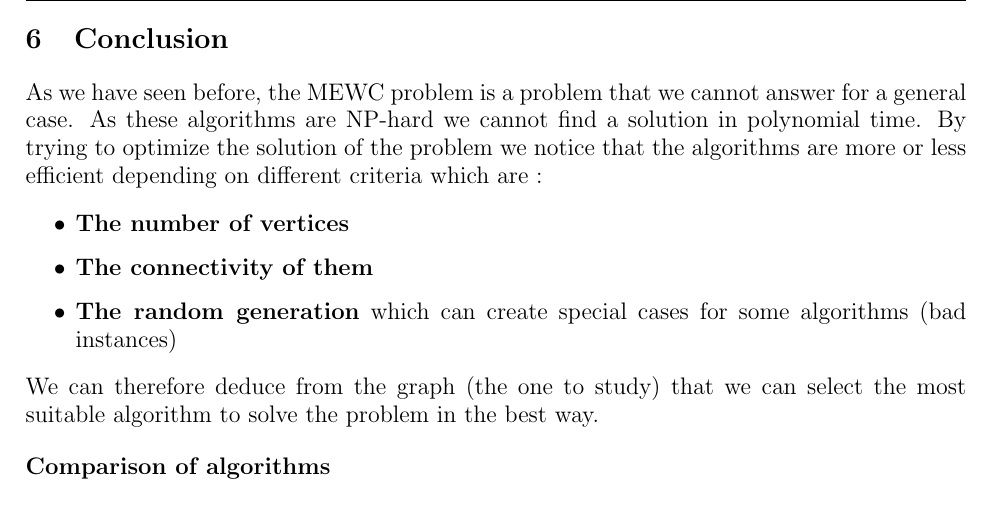
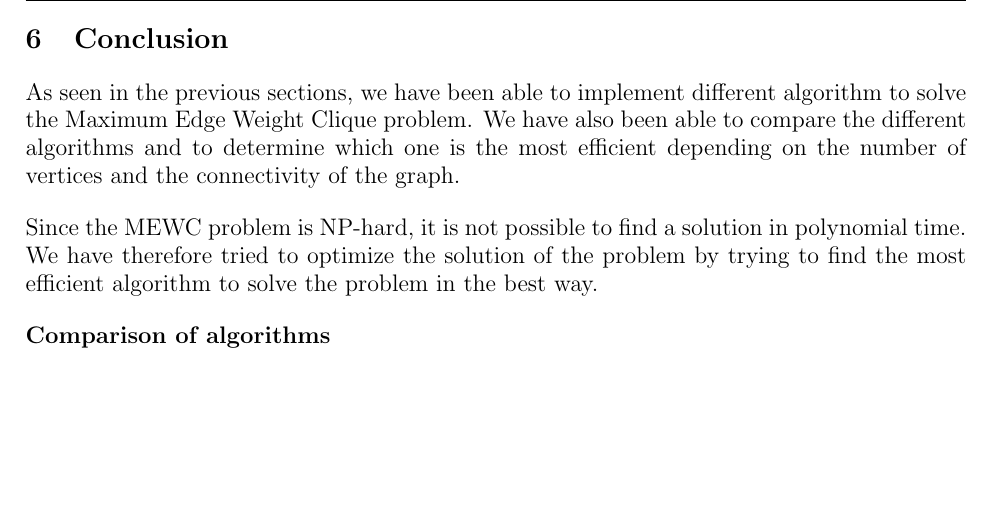
Before and after one commit to sehnryr/Final-Graph-Project-ISEN-CIR3, a LaTeX document (report/report.tex, which reads report/report_sections/conclusion.tex): part of page 44 of 47, cut so that both start at the same text, the shorter picture padded with empty space. Compiled offline with pdfLaTeX.

Commit message:
add intro for conclusion

```diff
--- a/report/report_sections/conclusion.tex
+++ b/report/report_sections/conclusion.tex
@@ -2,19 +2,17 @@
 
 \section{Conclusion}
 
-As we have seen before, the MEWC problem is a problem that we cannot answer for a general case.
-As these algorithms are NP-hard we cannot find a solution in polynomial time.
-By trying to optimize the solution of the problem we notice that the algorithms are more or less efficient depending on different criteria which are :
+As seen in the previous sections, we have been able to implement different
+algorithm to solve the Maximum Edge Weight Clique problem. We have also been
+able to compare the different algorithms and to determine which one is the most
+efficient depending on the number of vertices and the connectivity of the graph.
+\bigskip
 
-\begin{itemize}
-    \item \textbf{The number of vertices}
-
-    \item \textbf{The connectivity of them}
-
-    \item \textbf{The random generation} which can create special cases for some algorithms (bad instances)
-\end{itemize}
-
-We can therefore deduce from the graph (the one to study) that we can select the most suitable algorithm to solve the problem in the best way.\bigskip
+Since the MEWC problem is NP-hard, it is not possible to find a solution in
+polynomial time. We have therefore tried to optimize the solution of the problem
+by trying to find the most efficient algorithm to solve the problem in the best
+way.
+\bigskip
 
 \large\textbf{Comparison of algorithms} \newline
 
```
